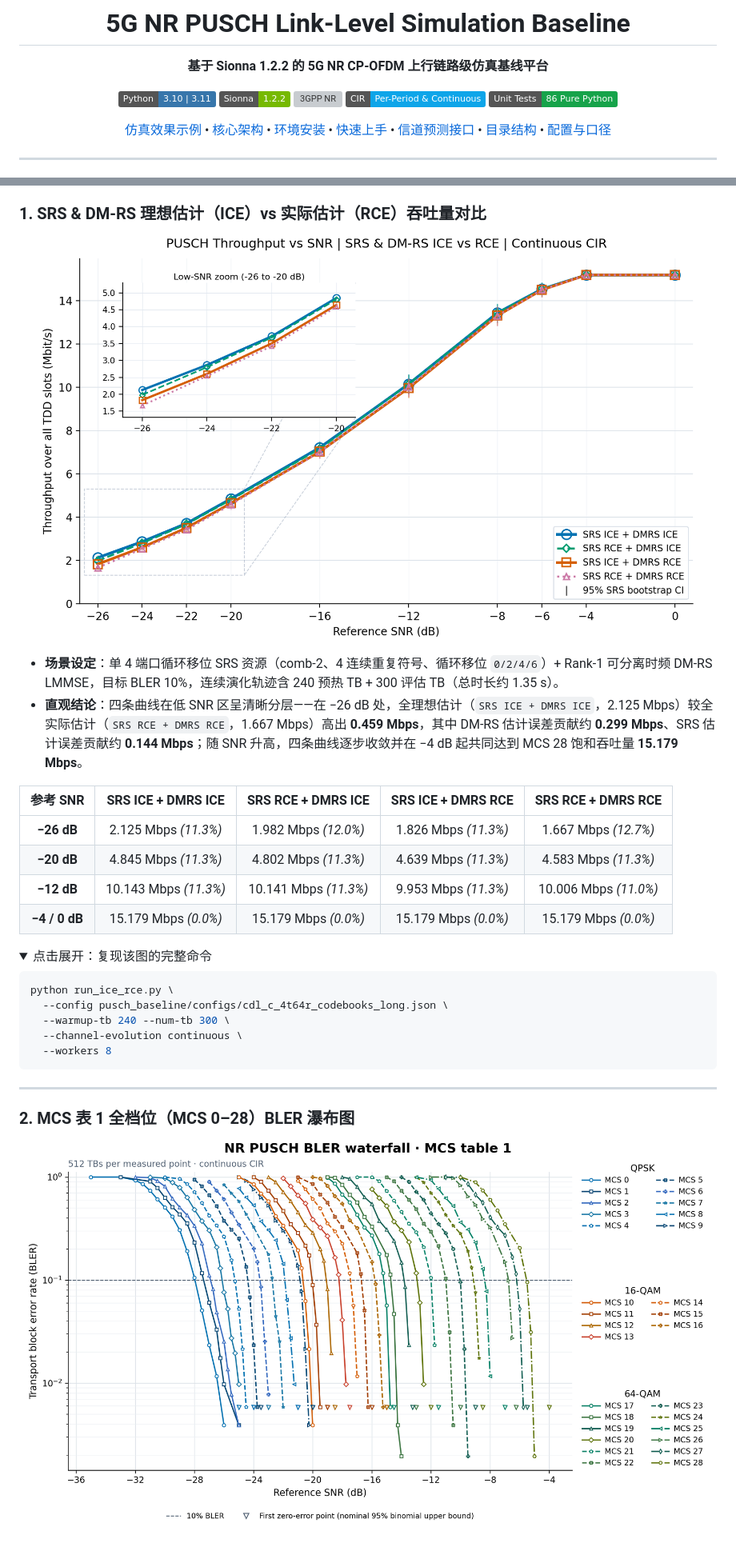
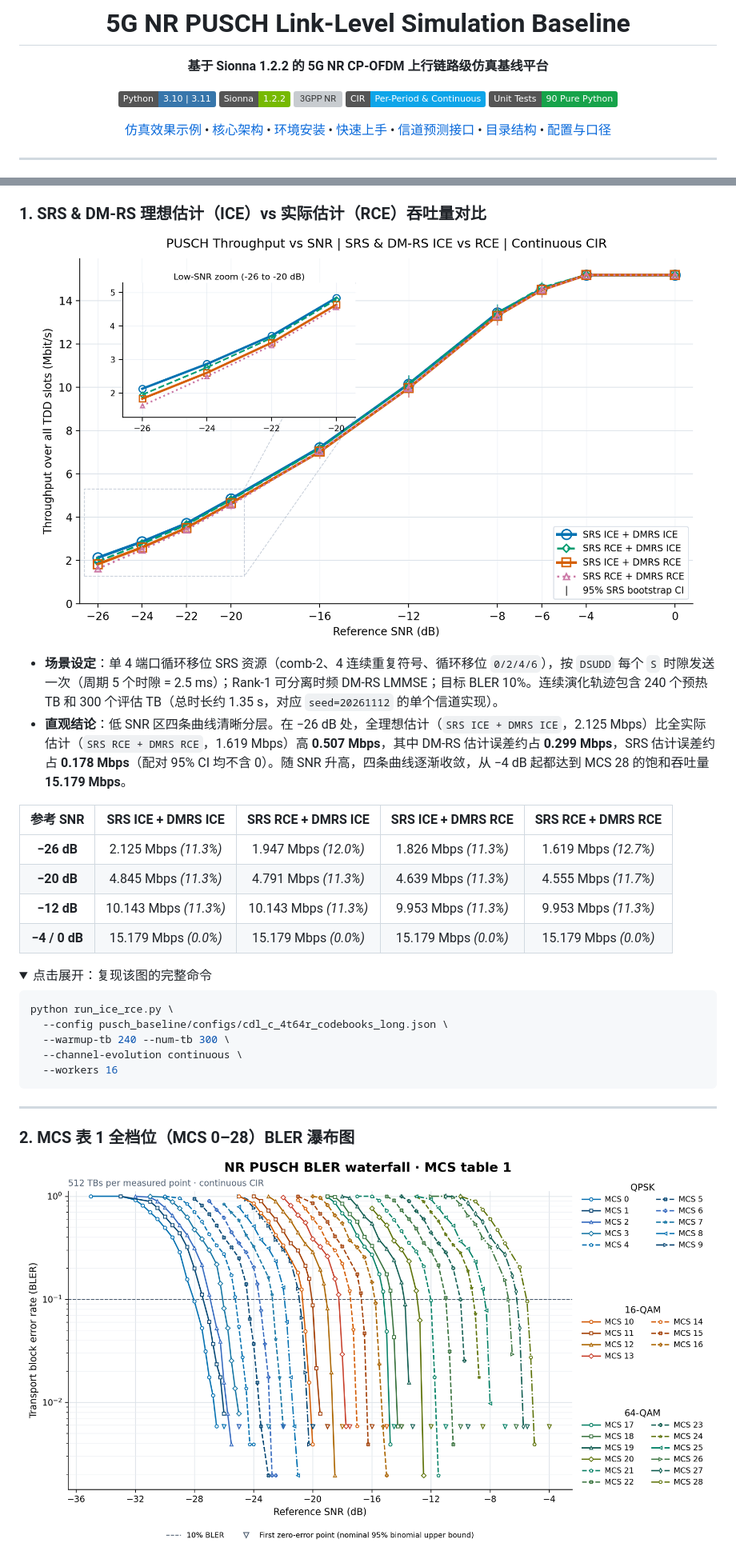
Before and after one commit to zhangzij15/nr-pusch-baseline, a Markdown page: README.md, 2 parts joined by grey strips. Shown at 80% size. GitHub-like rendering; pictures changed too: docs/figures/bler_waterfall_mcs_table1_continuous.png, docs/figures/thp_vs_snr_ice_rce_continuous.png; folded sections open; badges without logos; grey boxes are pictures that could not be loaded.

````diff
--- a/README.md
+++ b/README.md
@@ -8,7 +8,7 @@
 [![Sionna](https://img.shields.io/badge/Sionna-1.2.2-76B900)](requirements.txt)
 [![3GPP NR](https://img.shields.io/badge/3GPP-NR%20Rel--15%2F16-00529B)](https://www.3gpp.org/dynareport/38211.htm)
 [![Channel Mode](https://img.shields.io/badge/CIR-Per--Period%20%26%20Continuous-0EA5E9)](#信道时间演化模式与信道预测接口)
-[![Tests](https://img.shields.io/badge/Unit%20Tests-86%20Pure%20Python-16A34A)](#运行单元测试)
+[![Tests](https://img.shields.io/badge/Unit%20Tests-90%20Pure%20Python-16A34A)](#运行单元测试)
 
 <p>
   <a href="#仿真效果示例">仿真效果示例</a> •
@@ -38,14 +38,14 @@
   <img src="docs/figures/thp_vs_snr_ice_rce_continuous.png" alt="PUSCH Throughput vs SNR | SRS and DM-RS ICE vs RCE | Continuous CIR" width="94%">
 </p>
 
-- **场景设定**：单 4 端口循环移位 SRS 资源（comb-2、4 连续重复符号、循环移位 `0/2/4/6`）+ Rank-1 可分离时频 DM-RS LMMSE，目标 BLER 10%，连续演化轨迹含 240 预热 TB + 300 评估 TB（总时长约 1.35 s）。
-- **直观结论**：四条曲线在低 SNR 区呈清晰分层——在 −26 dB 处，全理想估计（`SRS ICE + DMRS ICE`，2.125 Mbps）较全实际估计（`SRS RCE + DMRS RCE`，1.667 Mbps）高出 **0.459 Mbps**，其中 DM-RS 估计误差贡献约 **0.299 Mbps**、SRS 估计误差贡献约 **0.144 Mbps**；随 SNR 升高，四条曲线逐步收敛并在 −4 dB 起共同达到 MCS 28 饱和吞吐量 **15.179 Mbps**。
+- **场景设定**：单 4 端口循环移位 SRS 资源（comb-2、4 连续重复符号、循环移位 `0/2/4/6`），按 `DSUDD` 每个 `S` 时隙发送一次（周期 5 个时隙 = 2.5 ms）；Rank-1 可分离时频 DM-RS LMMSE；目标 BLER 10%。连续演化轨迹包含 240 个预热 TB 和 300 个评估 TB（总时长约 1.35 s，对应 `seed=20261112` 的单个信道实现）。
+- **直观结论**：低 SNR 区四条曲线清晰分层。在 −26 dB 处，全理想估计（`SRS ICE + DMRS ICE`，2.125 Mbps）比全实际估计（`SRS RCE + DMRS RCE`，1.619 Mbps）高 **0.507 Mbps**，其中 DM-RS 估计误差约占 **0.299 Mbps**，SRS 估计误差约占 **0.178 Mbps**（配对 95% CI 均不含 0）。随 SNR 升高，四条曲线逐渐收敛，从 −4 dB 起都达到 MCS 28 的饱和吞吐量 **15.179 Mbps**。
 
 | 参考 SNR | SRS ICE + DMRS ICE | SRS RCE + DMRS ICE | SRS ICE + DMRS RCE | SRS RCE + DMRS RCE |
 | :---: | :---: | :---: | :---: | :---: |
-| **−26 dB** | 2.125 Mbps *(11.3%)* | 1.982 Mbps *(12.0%)* | 1.826 Mbps *(11.3%)* | 1.667 Mbps *(12.7%)* |
-| **−20 dB** | 4.845 Mbps *(11.3%)* | 4.802 Mbps *(11.3%)* | 4.639 Mbps *(11.3%)* | 4.583 Mbps *(11.3%)* |
-| **−12 dB** | 10.143 Mbps *(11.3%)* | 10.141 Mbps *(11.3%)* | 9.953 Mbps *(11.3%)* | 10.006 Mbps *(11.0%)* |
+| **−26 dB** | 2.125 Mbps *(11.3%)* | 1.947 Mbps *(12.0%)* | 1.826 Mbps *(11.3%)* | 1.619 Mbps *(12.7%)* |
+| **−20 dB** | 4.845 Mbps *(11.3%)* | 4.791 Mbps *(11.3%)* | 4.639 Mbps *(11.3%)* | 4.555 Mbps *(11.7%)* |
+| **−12 dB** | 10.143 Mbps *(11.3%)* | 10.143 Mbps *(11.3%)* | 9.953 Mbps *(11.3%)* | 9.953 Mbps *(11.3%)* |
 | **−4 / 0 dB** | 15.179 Mbps *(0.0%)* | 15.179 Mbps *(0.0%)* | 15.179 Mbps *(0.0%)* | 15.179 Mbps *(0.0%)* |
 
 <details>
@@ -56,7 +56,7 @@ python run_ice_rce.py \
   --config pusch_baseline/configs/cdl_c_4t64r_codebooks_long.json \
   --warmup-tb 240 --num-tb 300 \
   --channel-evolution continuous \
-  --workers 8
+  --workers 16
 ```
 
 </details>
````
Also changed, not shown: other parts of README.md (+21 -12 lines), 12 other files.
